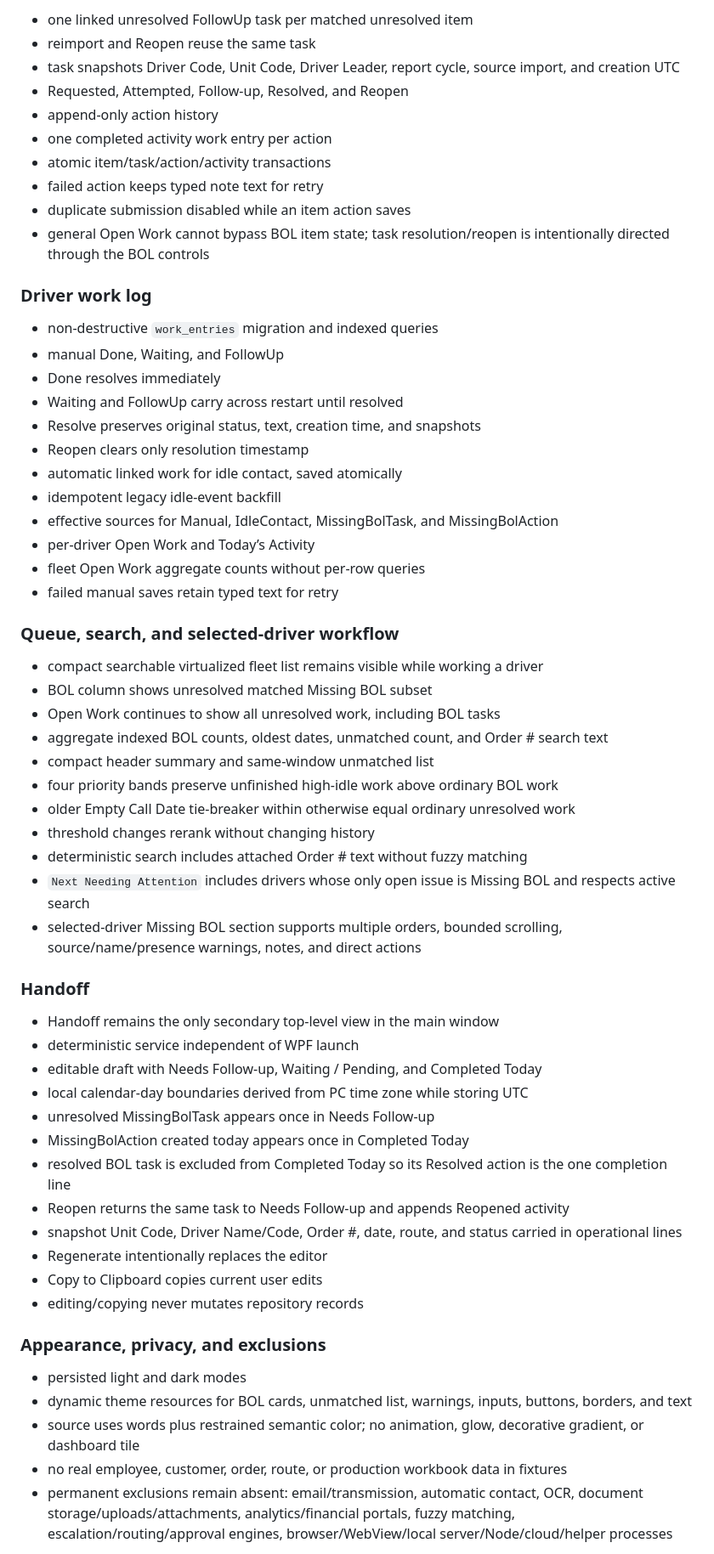
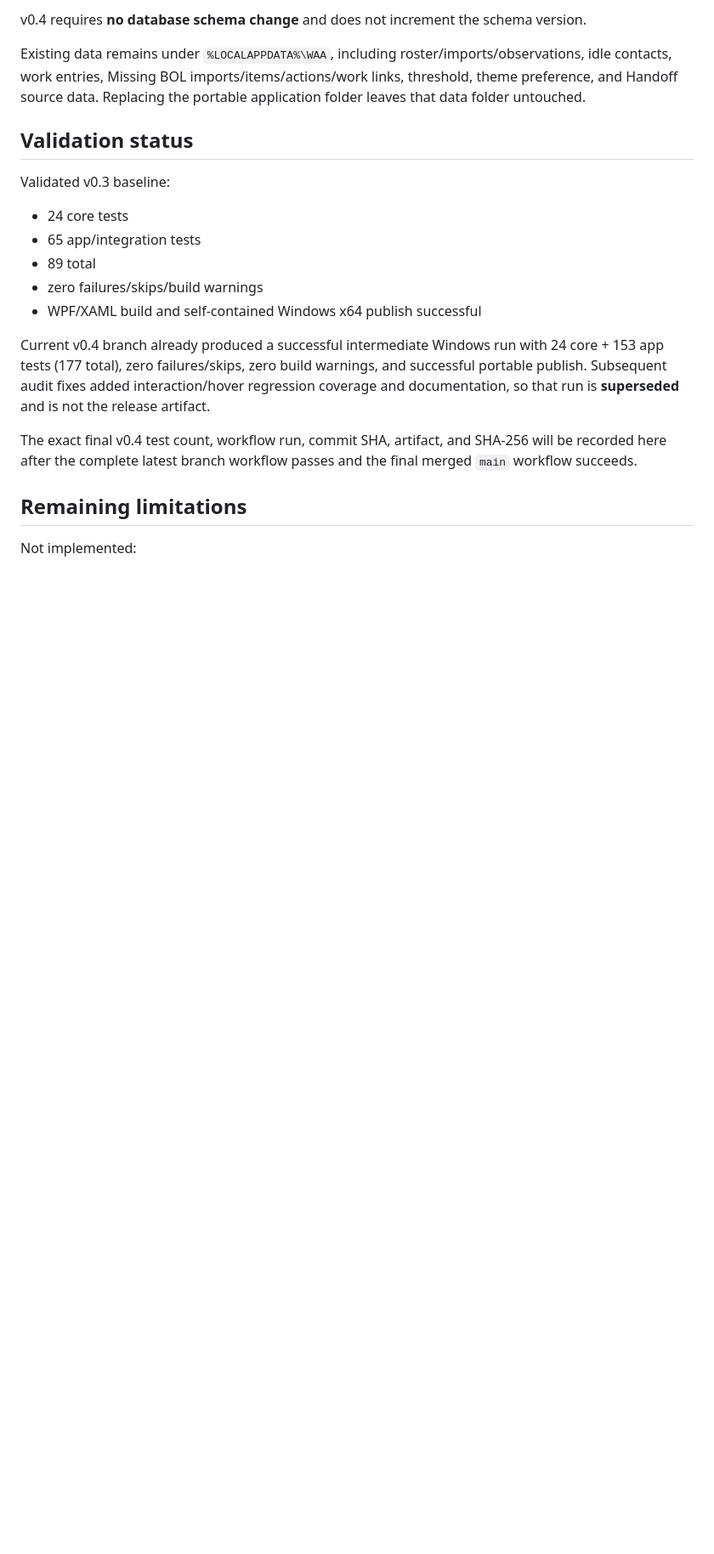
Before and after one commit to crazytaxzi/Waa, a Markdown page: docs/IMPLEMENTATION_STATUS.md, the part around one of its changes. Shown at 85% size. Rendered like a GitHub page; blank space fills up the shorter version.

```diff
--- a/docs/IMPLEMENTATION_STATUS.md
+++ b/docs/IMPLEMENTATION_STATUS.md
@@ -79,64 +239,23 @@
 
-- one linked unresolved FollowUp task per matched unresolved item
-- reimport and Reopen reuse the same task
-- task snapshots Driver Code, Unit Code, Driver Leader, report cycle, source import, and creation UTC
-- Requested, Attempted, Follow-up, Resolved, and Reopen
-- append-only action history
-- one completed activity work entry per action
-- atomic item/task/action/activity transactions
-- failed action keeps typed note text for retry
-- duplicate submission disabled while an item action saves
-- general Open Work cannot bypass BOL item state; task resolution/reopen is intentionally directed through the BOL controls
+v0.4 requires **no database schema change** and does not increment the schema version.
 
-### Driver work log
+Existing data remains under `%LOCALAPPDATA%\WAA`, including roster/imports/observations, idle contacts, work entries, Missing BOL imports/items/actions/work links, threshold, theme preference, and Handoff source data. Replacing the portable application folder leaves that data folder untouched.
 
-- non-destructive `work_entries` migration and indexed queries
-- manual Done, Waiting, and FollowUp
-- Done resolves immediately
-- Waiting and FollowUp carry across restart until resolved
-- Resolve preserves original status, text, creation time, and snapshots
-- Reopen clears only resolution timestamp
-- automatic linked work for idle contact, saved atomically
-- idempotent legacy idle-event backfill
-- effective sources for Manual, IdleContact, MissingBolTask, and MissingBolAction
-- per-driver Open Work and Today’s Activity
-- fleet Open Work aggregate counts without per-row queries
-- failed manual saves retain typed text for retry
+## Validation status
 
-### Queue, search, and selected-driver workflow
+Validated v0.3 baseline:
 
-- compact searchable virtualized fleet list remains visible while working a driver
-- BOL column shows unresolved matched Missing BOL subset
-- Open Work continues to show all unresolved work, including BOL tasks
-- aggregate indexed BOL counts, oldest dates, unmatched count, and Order # search text
-- compact header summary and same-window unmatched list
-- four priority bands preserve unfinished high-idle work above ordinary BOL work
-- older Empty Call Date tie-breaker within otherwise equal ordinary unresolved work
-- threshold changes rerank without changing history
-- deterministic search includes attached Order # text without fuzzy matching
-- `Next Needing Attention` includes drivers whose only open issue is Missing BOL and respects active search
-- selected-driver Missing BOL section supports multiple orders, bounded scrolling, source/name/presence warnings, notes, and direct actions
+- 24 core tests
+- 65 app/integration tests
+- 89 total
+- zero failures/skips/build warnings
+- WPF/XAML build and self-contained Windows x64 publish successful
 
-### Handoff
+Current v0.4 branch already produced a successful intermediate Windows run with 24 core + 153 app tests (177 total), zero failures/skips, zero build warnings, and successful portable publish. Subsequent audit fixes added interaction/hover regression coverage and documentation, so that run is **superseded** and is not the release artifact.
 
-- Handoff remains the only secondary top-level view in the main window
-- deterministic service independent of WPF launch
-- editable draft with Needs Follow-up, Waiting / Pending, and Completed Today
-- local calendar-day boundaries derived from PC time zone while storing UTC
-- unresolved MissingBolTask appears once in Needs Follow-up
-- MissingBolAction created today appears once in Completed Today
-- resolved BOL task is excluded from Completed Today so its Resolved action is the one completion line
-- Reopen returns the same task to Needs Follow-up and appends Reopened activity
-- snapshot Unit Code, Driver Name/Code, Order #, date, route, and status carried in operational lines
-- Regenerate intentionally replaces the editor
-- Copy to Clipboard copies current user edits
-- editing/copying never mutates repository records
+The exact final v0.4 test count, workflow run, commit SHA, artifact, and SHA-256 will be recorded here after the complete latest branch workflow passes and the final merged `main` workflow succeeds.
 
-### Appearance, privacy, and exclusions
+## Remaining limitations
 
-- persisted light and dark modes
-- dynamic theme resources for BOL cards, unmatched list, warnings, inputs, buttons, borders, and text
-- source uses words plus restrained semantic color; no animation, glow, decorative gradient, or dashboard tile
-- no real employee, customer, order, route, or production workbook data in fixtures
-- permanent exclusions remain absent: email/transmission, automatic contact, OCR, document storage/uploads/attachments, analytics/financial portals, fuzzy matching, escalation/routing/approval engines, browser/WebView/local server/Node/cloud/helper processes
+Not implemented:
 
```
Also changed, not shown: other parts of docs/IMPLEMENTATION_STATUS.md (+222 -85 lines).
